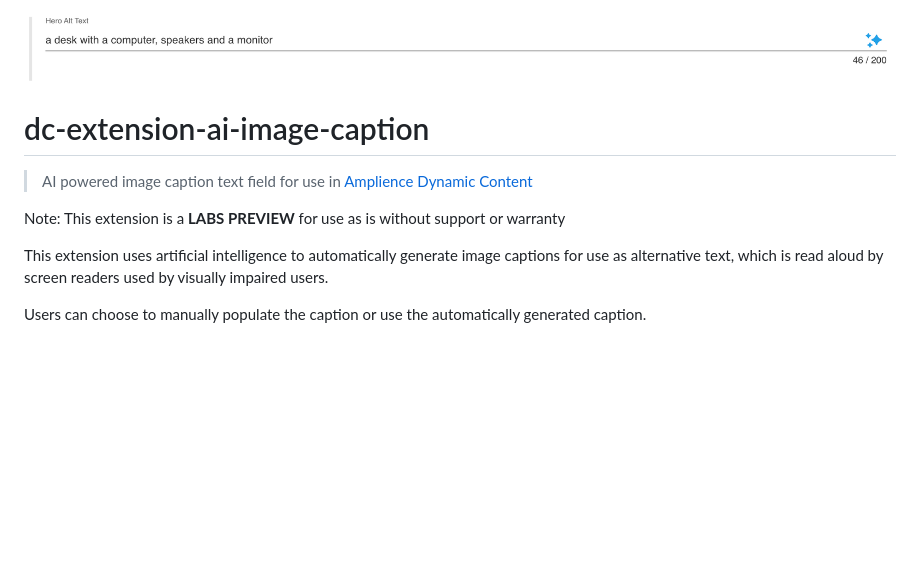
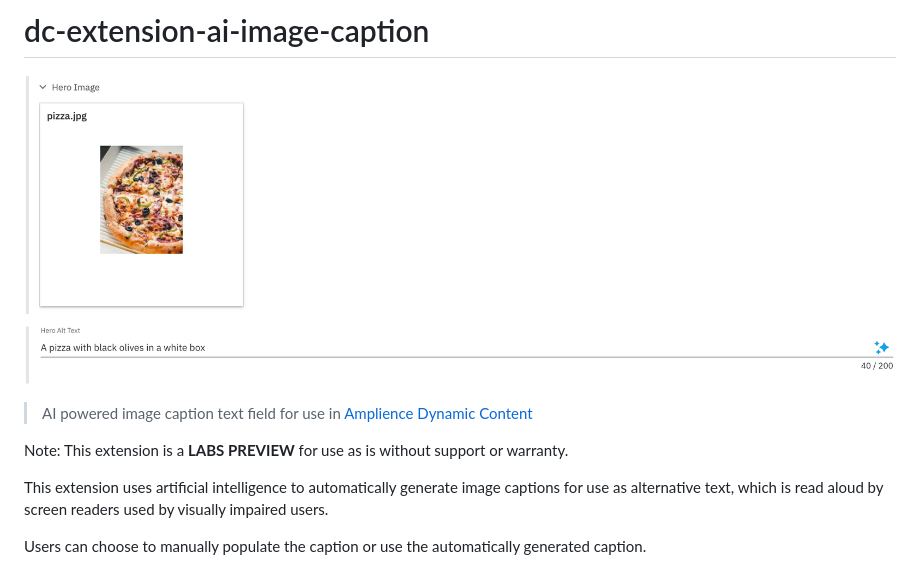
Before and after one commit to amplience/dc-extension-ai-image-caption, a Markdown page: README.md, the part around one of its changes. GitHub-like rendering; pictures changed too: media/screenshot.png; blank space fills up the shorter version.

Commit message:
feat: CMP-10505 Updated readme

```diff
--- a/README.md
+++ b/README.md
@@ -1,10 +1,10 @@
+# dc-extension-ai-image-caption
+
 ![Amplience Dynamic Content AI Image Caption Extension](media/screenshot.png)
-
-# dc-extension-ai-image-caption
 
 > AI powered image caption text field for use in [Amplience Dynamic Content](https://amplience.com/dynamic-content)
 
-Note: This extension is a **LABS PREVIEW** for use as is without support or warranty
+Note: This extension is a **LABS PREVIEW** for use as is without support or warranty.
 
 This extension uses artificial intelligence to automatically generate image captions for use as alternative text, which is read aloud by screen readers used by visually impaired users.
 
```
Also changed, not shown: other parts of README.md (+40 -12 lines).
